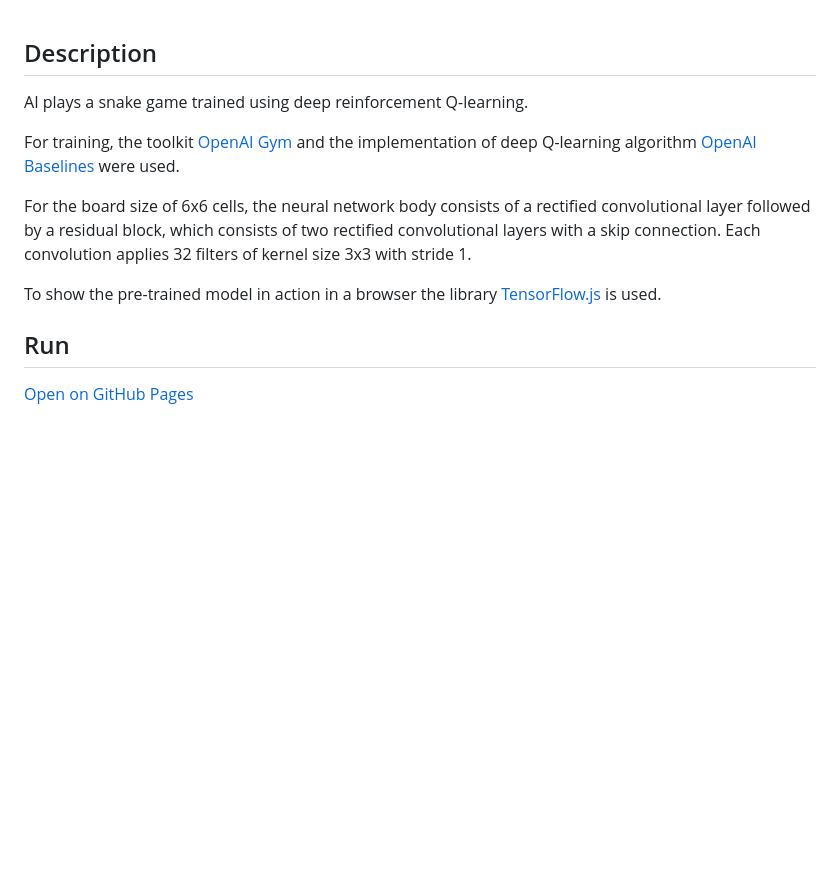
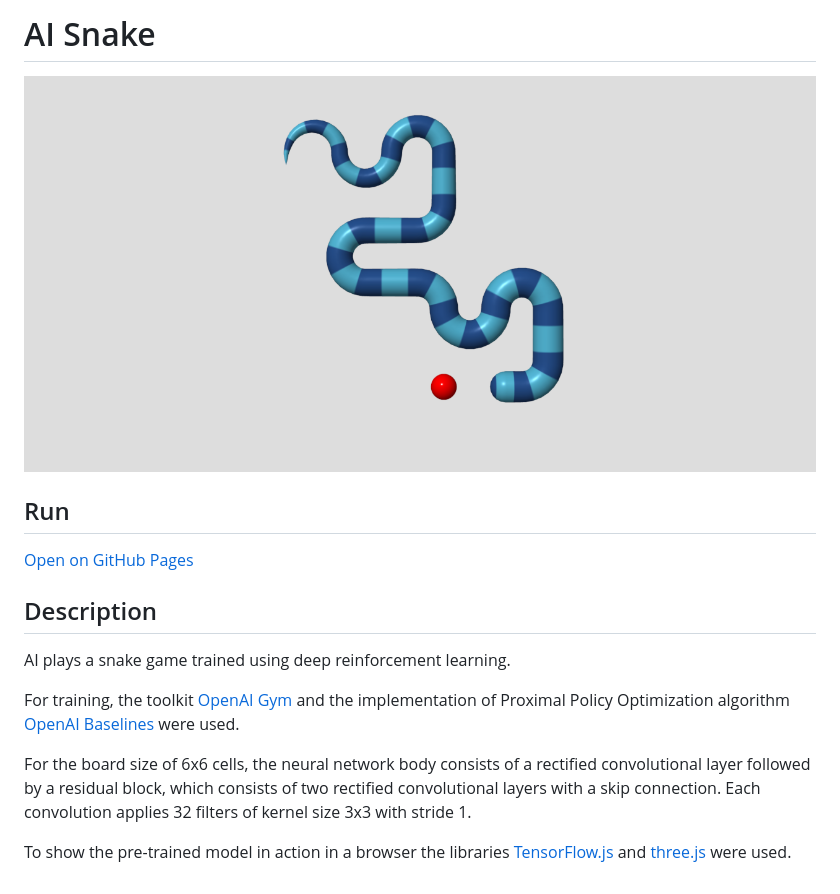
Before and after one commit to iliagrigorevdev/ai-snake, a Markdown page: README.md, the part around the change. Rendered like a GitHub page; pictures changed too: screenshot.png (added); blank space fills up the shorter version.

```diff
--- a/README.md
+++ b/README.md
@@ -1,11 +1,14 @@
+# AI Snake
+![Screenshot](screenshot.png)
+
+## Run
+[Open on GitHub Pages](https://iliagrigorevdev.github.io/ai-snake/)
+
 ## Description
-AI plays a snake game trained using deep reinforcement Q-learning.
+AI plays a snake game trained using deep reinforcement learning.
 
-For training, the toolkit [OpenAI Gym](https://github.com/openai/gym) and the implementation of deep Q-learning algorithm [OpenAI Baselines](https://github.com/openai/baselines) were used.
+For training, the toolkit [OpenAI Gym](https://github.com/openai/gym) and the implementation of Proximal Policy Optimization algorithm [OpenAI Baselines](https://github.com/openai/baselines) were used.
 
 For the board size of 6x6 cells, the neural network body consists of a rectified convolutional layer followed by a residual block, which consists of two rectified convolutional layers with a skip connection. Each convolution applies 32 filters of kernel size 3x3 with stride 1.
 
-To show the pre-trained model in action in a browser the library [TensorFlow.js](https://www.tensorflow.org/js) is used.
-
-## Run
-[Open on GitHub Pages](https://iliagrigorevdev.github.io/ai-snake/)
+To show the pre-trained model in action in a browser the libraries [TensorFlow.js](https://www.tensorflow.org/js) and [three.js](https://github.com/mrdoob/three.js) were used.
```
Also changed, not shown: res/skin.png (added), 7 other files.
